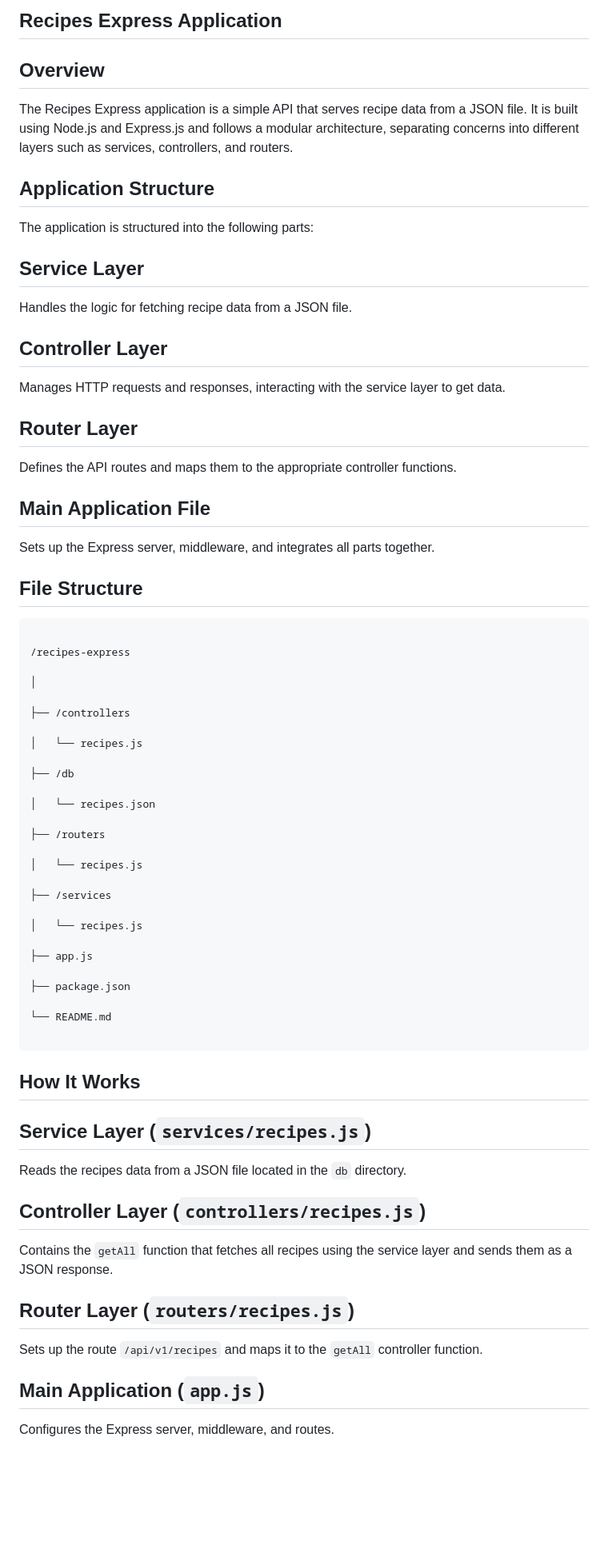
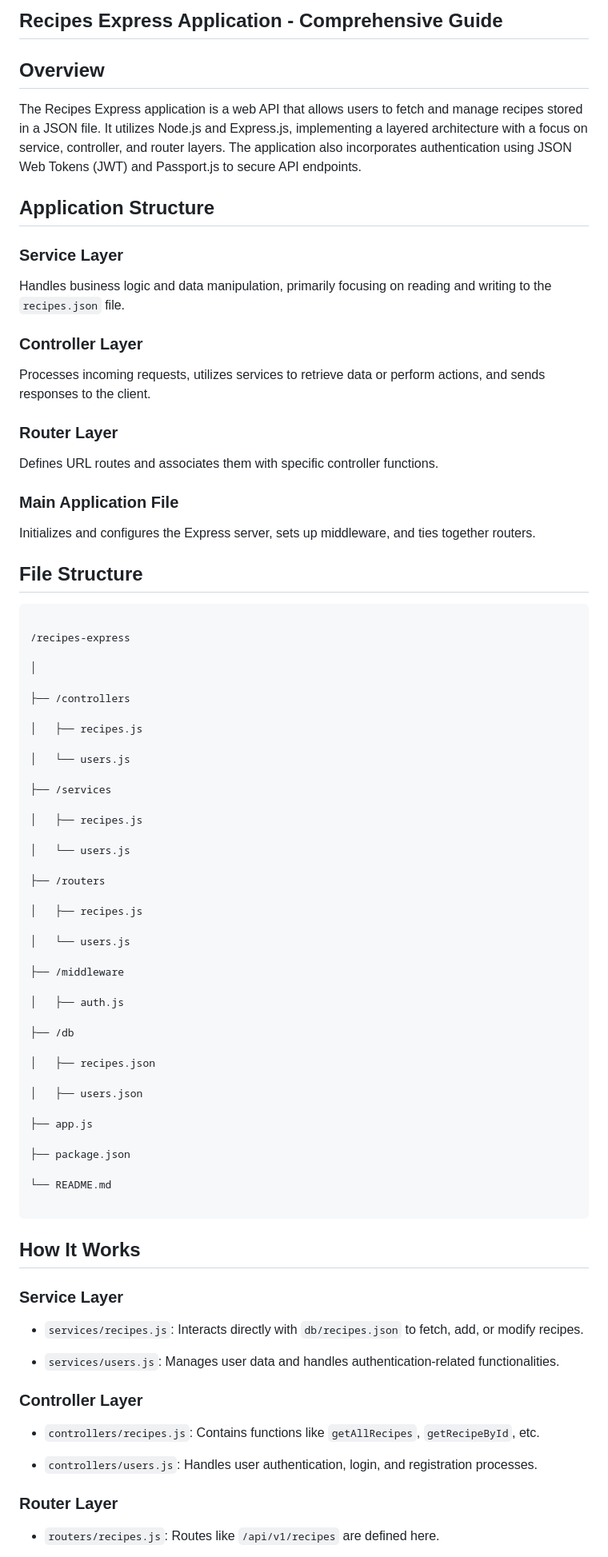
Before and after one commit to ashwanijha04/gfg-express, a Markdown page: src/README.md, the part around the change printed below. Shown: that part at 80% size. GitHub-like rendering; blank space fills up the shorter version.

```diff
--- a/src/README.md
+++ b/src/README.md
@@ -1,28 +1,26 @@
-## Recipes Express Application
+## Recipes Express Application - Comprehensive Guide
 
 ## Overview
 
-The Recipes Express application is a simple API that serves recipe data from a JSON file. It is built using Node.js and Express.js and follows a modular architecture, separating concerns into different layers such as services, controllers, and routers.
+The Recipes Express application is a web API that allows users to fetch and manage recipes stored in a JSON file. It utilizes Node.js and Express.js, implementing a layered architecture with a focus on service, controller, and router layers. The application also incorporates authentication using JSON Web Tokens (JWT) and Passport.js to secure API endpoints.
 
 ## Application Structure
 
-The application is structured into the following parts:
+### Service Layer
 
-## Service Layer
+Handles business logic and data manipulation, primarily focusing on reading and writing to the `recipes.json` file.
 
-Handles the logic for fetching recipe data from a JSON file.
+### Controller Layer
 
-## Controller Layer
+Processes incoming requests, utilizes services to retrieve data or perform actions, and sends responses to the client.
 
-Manages HTTP requests and responses, interacting with the service layer to get data.
+### Router Layer
 
-## Router Layer
+Defines URL routes and associates them with specific controller functions.
 
-Defines the API routes and maps them to the appropriate controller functions.
+### Main Application File
 
-## Main Application File
-
-Sets up the Express server, middleware, and integrates all parts together.
+Initializes and configures the Express server, sets up middleware, and ties together routers.
 
 ## File Structure
 
@@ -34,19 +32,31 @@ Sets up the Express server, middleware, and integrates all parts together.
 
 ├── /controllers
 
-│   └── recipes.js
+│   ├── recipes.js
+
+│   └── users.js
+
+├── /services
+
+│   ├── recipes.js
+
+│   └── users.js
+
+├── /routers
+
+│   ├── recipes.js
+
+│   └── users.js
+
+├── /middleware
+
+│   ├── auth.js
 
 ├── /db
 
-│   └── recipes.json
+│   ├── recipes.json
 
-├── /routers
-
-│   └── recipes.js
-
-├── /services
-
-│   └── recipes.js
+│   ├── users.json
 
 ├── app.js
 
@@ -58,19 +68,19 @@ Sets up the Express server, middleware, and integrates all parts together.
 
 ## How It Works
 
-## Service Layer (`services/recipes.js`)
+### Service Layer
 
-Reads the recipes data from a JSON file located in the `db` directory.
+- `services/recipes.js`: Interacts directly with `db/recipes.json` to fetch, add, or modify recipes.
 
-## Controller Layer (`controllers/recipes.js`)
+- `services/users.js`: Manages user data and handles authentication-related functionalities.
 
-Contains the `getAll` function that fetches all recipes using the service layer and sends them as a JSON response.
+### Controller Layer
 
-## Router Layer (`routers/recipes.js`)
+- `controllers/recipes.js`: Contains functions like `getAllRecipes`, `getRecipeById`, etc.
 
-Sets up the route `/api/v1/recipes` and maps it to the `getAll` controller function.
+- `controllers/users.js`: Handles user authentication, login, and registration processes.
 
-## Main Application (`app.js`)
+### Router Layer
 
-Configures the Express server, middleware, and routes.
+- `routers/recipes.js`: Routes like `/api/v1/recipes` are defined here.
 
```
Also changed, not shown: other parts of src/README.md (+35 -67 lines).
